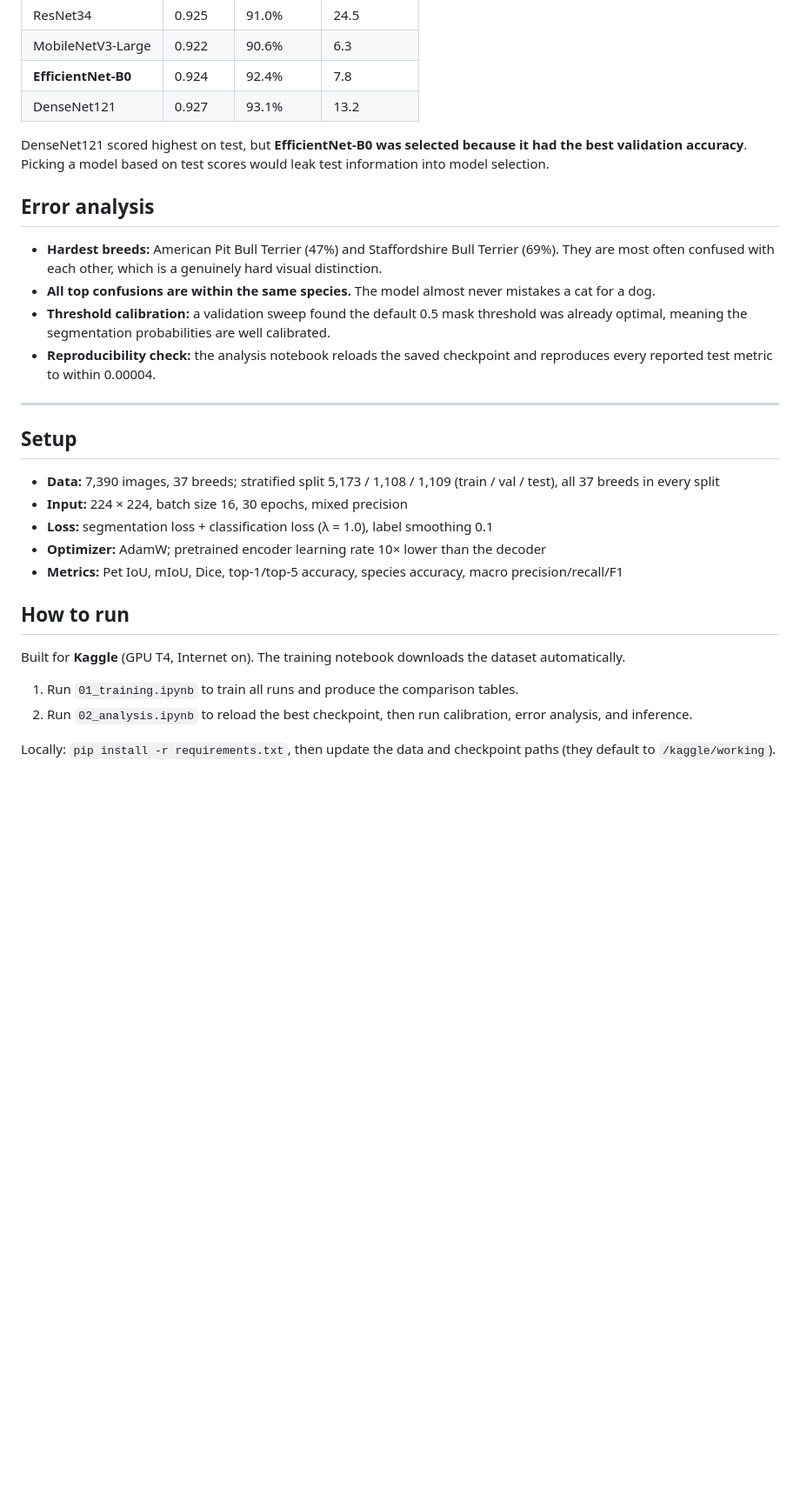
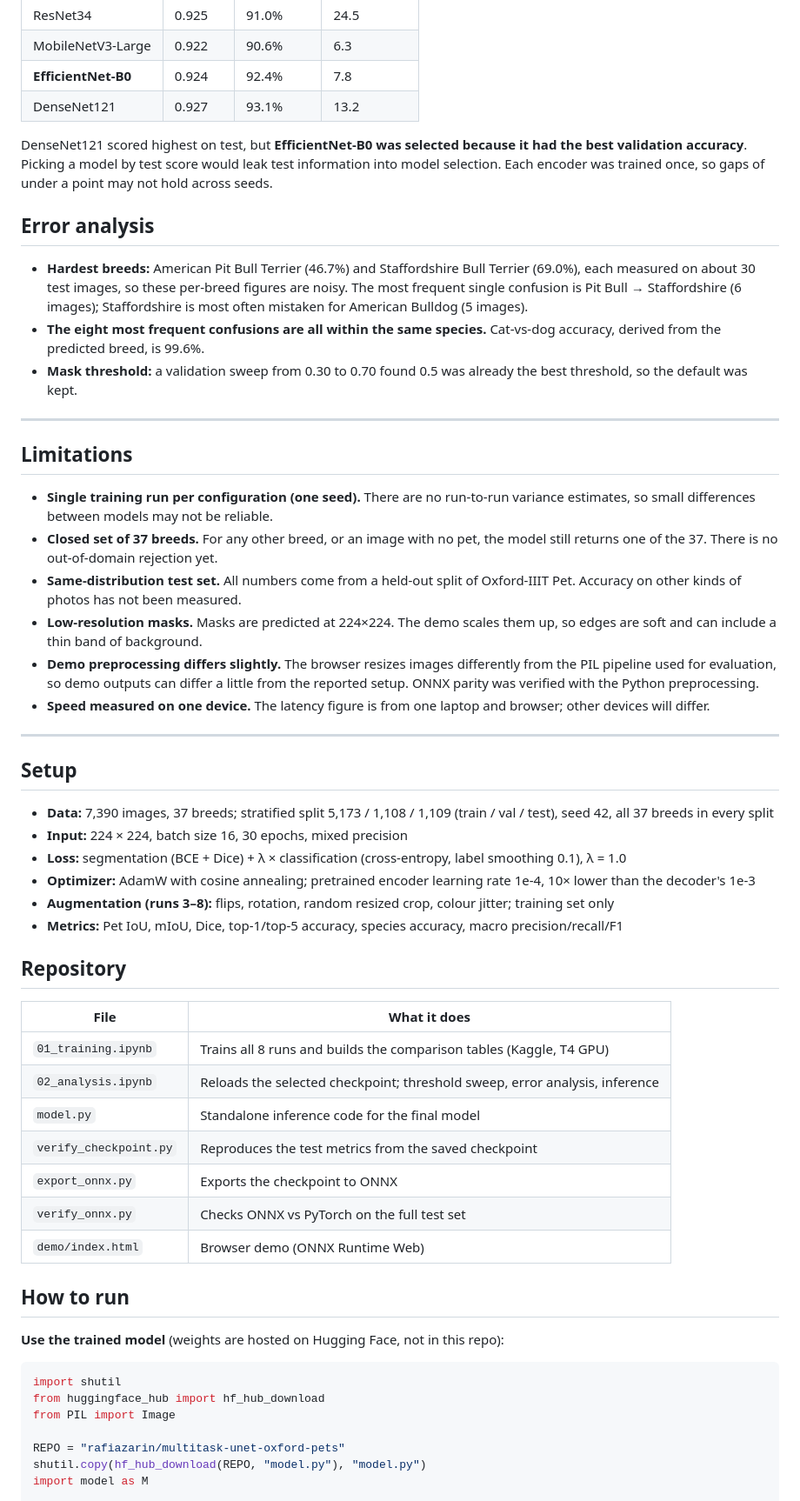
Before and after one commit to rafiazarin/multitask-unet-oxford-pets, a Markdown page: README.md, the part around one of its changes. Shown at 87% size. Rendered like a GitHub page; blank space fills up the shorter version.

````diff
--- a/README.md
+++ b/README.md
@@ -52,31 +61,58 @@ All ImageNet-pretrained, same training setup:
 | **EfficientNet-B0** | 0.924 | 92.4% | 7.8 |
 | DenseNet121 | 0.927 | 93.1% | 13.2 |
 
-DenseNet121 scored highest on test, but **EfficientNet-B0 was selected because it had the best validation accuracy**. Picking a model based on test scores would leak test information into model selection.
+DenseNet121 scored highest on test, but **EfficientNet-B0 was selected because it had the best validation accuracy**. Picking a model by test score would leak test information into model selection. Each encoder was trained once, so gaps of under a point may not hold across seeds.
 
 ## Error analysis
 
-- **Hardest breeds:** American Pit Bull Terrier (47%) and Staffordshire Bull Terrier (69%). They are most often confused with each other, which is a genuinely hard visual distinction.
-- **All top confusions are within the same species.** The model almost never mistakes a cat for a dog.
-- **Threshold calibration:** a validation sweep found the default 0.5 mask threshold was already optimal, meaning the segmentation probabilities are well calibrated.
-- **Reproducibility check:** the analysis notebook reloads the saved checkpoint and reproduces every reported test metric to within 0.00004.
+- **Hardest breeds:** American Pit Bull Terrier (46.7%) and Staffordshire Bull Terrier (69.0%), each measured on about 30 test images, so these per-breed figures are noisy. The most frequent single confusion is Pit Bull → Staffordshire (6 images); Staffordshire is most often mistaken for American Bulldog (5 images).
+- **The eight most frequent confusions are all within the same species.** Cat-vs-dog accuracy, derived from the predicted breed, is 99.6%.
+- **Mask threshold:** a validation sweep from 0.30 to 0.70 found 0.5 was already the best threshold, so the default was kept.
+
+---
+
+## Limitations
+
+- **Single training run per configuration (one seed).** There are no run-to-run variance estimates, so small differences between models may not be reliable.
+- **Closed set of 37 breeds.** For any other breed, or an image with no pet, the model still returns one of the 37. There is no out-of-domain rejection yet.
+- **Same-distribution test set.** All numbers come from a held-out split of Oxford-IIIT Pet. Accuracy on other kinds of photos has not been measured.
+- **Low-resolution masks.** Masks are predicted at 224×224. The demo scales them up, so edges are soft and can include a thin band of background.
+- **Demo preprocessing differs slightly.** The browser resizes images differently from the PIL pipeline used for evaluation, so demo outputs can differ a little from the reported setup. ONNX parity was verified with the Python preprocessing.
+- **Speed measured on one device.** The latency figure is from one laptop and browser; other devices will differ.
 
 ---
 
 ## Setup
 
-- **Data:** 7,390 images, 37 breeds; stratified split 5,173 / 1,108 / 1,109 (train / val / test), all 37 breeds in every split
+- **Data:** 7,390 images, 37 breeds; stratified split 5,173 / 1,108 / 1,109 (train / val / test), seed 42, all 37 breeds in every split
 - **Input:** 224 × 224, batch size 16, 30 epochs, mixed precision
-- **Loss:** segmentation loss + classification loss (λ = 1.0), label smoothing 0.1
-- **Optimizer:** AdamW; pretrained encoder learning rate 10× lower than the decoder
+- **Loss:** segmentation (BCE + Dice) + λ × classification (cross-entropy, label smoothing 0.1), λ = 1.0
+- **Optimizer:** AdamW with cosine annealing; pretrained encoder learning rate 1e-4, 10× lower than the decoder's 1e-3
+- **Augmentation (runs 3–8):** flips, rotation, random resized crop, colour jitter; training set only
 - **Metrics:** Pet IoU, mIoU, Dice, top-1/top-5 accuracy, species accuracy, macro precision/recall/F1
+
+## Repository
+
+| File | What it does |
+|---|---|
+| `01_training.ipynb` | Trains all 8 runs and builds the comparison tables (Kaggle, T4 GPU) |
+| `02_analysis.ipynb` | Reloads the selected checkpoint; threshold sweep, error analysis, inference |
+| `model.py` | Standalone inference code for the final model |
+| `verify_checkpoint.py` | Reproduces the test metrics from the saved checkpoint |
+| `export_onnx.py` | Exports the checkpoint to ONNX |
+| `verify_onnx.py` | Checks ONNX vs PyTorch on the full test set |
+| `demo/index.html` | Browser demo (ONNX Runtime Web) |
 
 ## How to run
 
-Built for **Kaggle** (GPU T4, Internet on). The training notebook downloads the dataset automatically.
+**Use the trained model** (weights are hosted on Hugging Face, not in this repo):
 
-1. Run `01_training.ipynb` to train all runs and produce the comparison tables.
-2. Run `02_analysis.ipynb` to reload the best checkpoint, then run calibration, error analysis, and inference.
+```python
+import shutil
+from huggingface_hub import hf_hub_download
+from PIL import Image
 
-Locally: `pip install -r requirements.txt`, then update the data and checkpoint paths (they default to `/kaggle/working`).
+REPO = "rafiazarin/multitask-unet-oxford-pets"
+shutil.copy(hf_hub_download(REPO, "model.py"), "model.py")
+import model as M
 
````
Also changed, not shown: other parts of README.md (+27 -11 lines).
